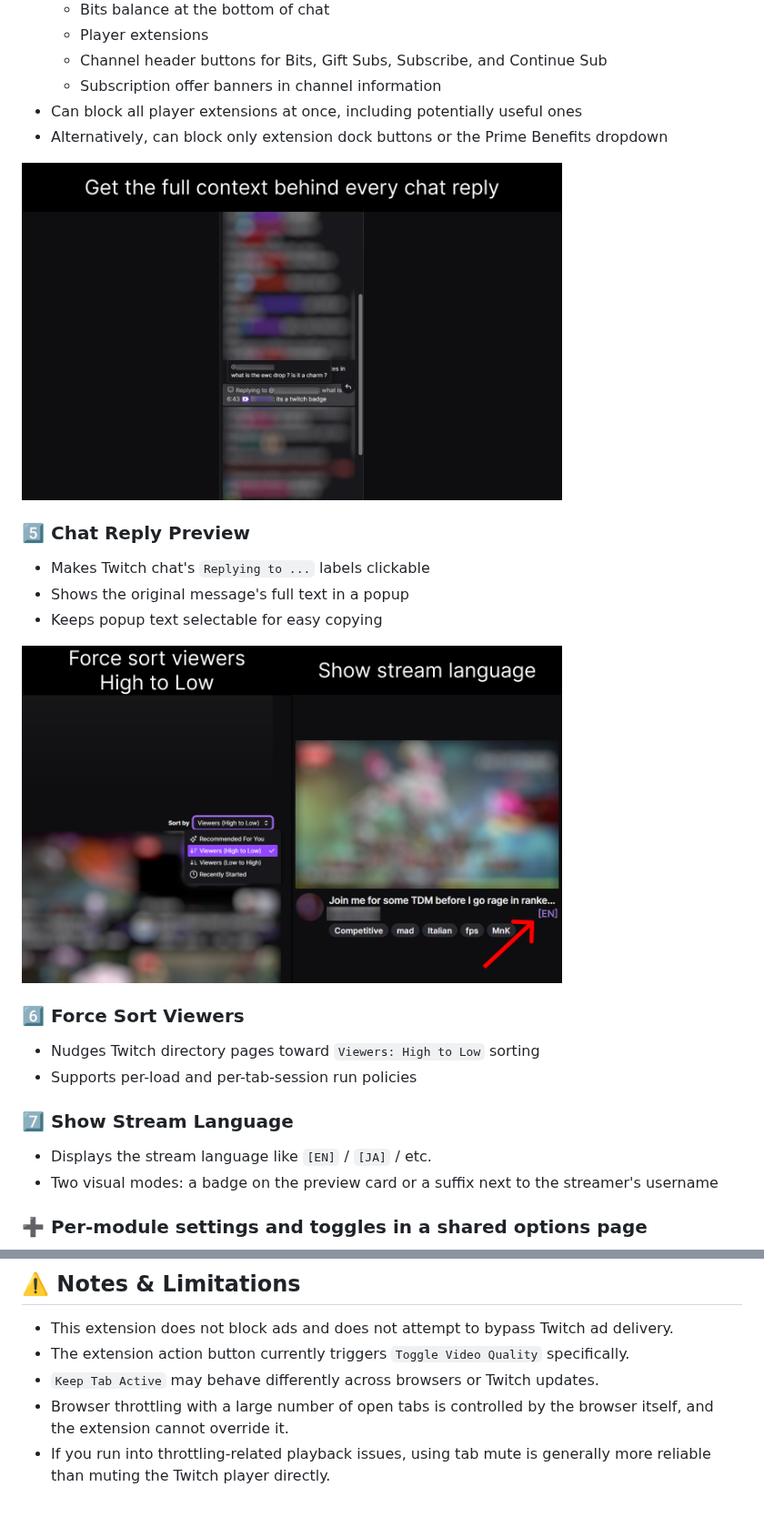
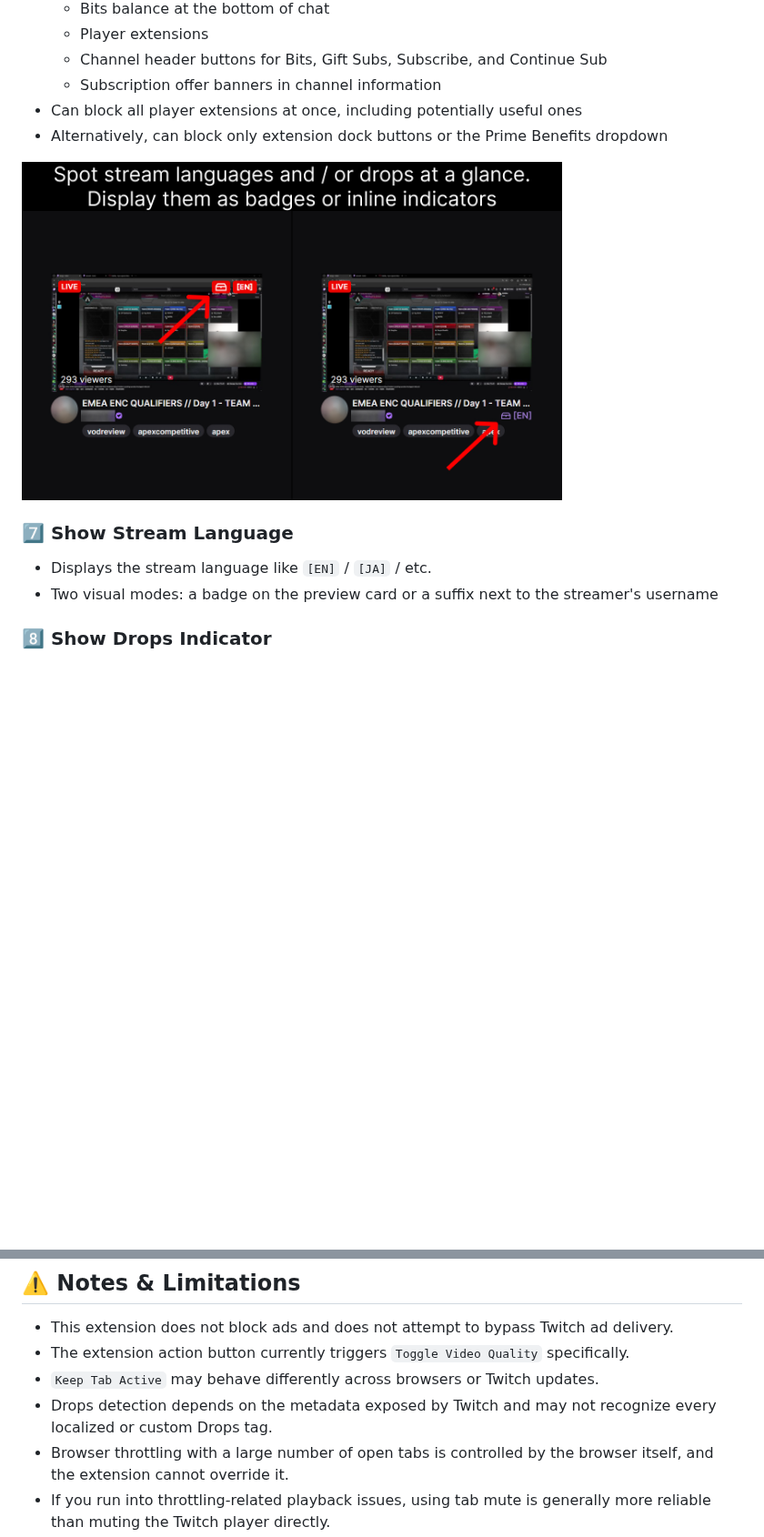
Before and after one commit to Vikindor/twitch-enhancer-extension, a Markdown page: README.md, 2 parts joined by grey strips. Shown at 91% size. GitHub-like rendering; pictures changed too: media/screenshot_3.jpg, media/screenshot_4.jpg; blank space fills up the shorter version.

```diff
--- a/README.md
+++ b/README.md
@@ -52,25 +67,12 @@ Especially useful for people who like to **keep streams running in the backgroun
 - Can block all player extensions at once, including potentially useful ones
 - Alternatively, can block only extension dock buttons or the Prime Benefits dropdown
 
-<img src="media/screenshot_3.jpg" width="75%" alt="Features screenshot 3" title="Features"/>
-
-### 5️⃣ Chat Reply Preview
-
-- Makes Twitch chat's `Replying to ...` labels clickable
-- Shows the original message's full text in a popup
-- Keeps popup text selectable for easy copying
-
 <img src="media/screenshot_4.jpg" width="75%" alt="Features screenshot 4" title="Features"/>
 
-### 6️⃣ Force Sort Viewers
-
-- Nudges Twitch directory pages toward `Viewers: High to Low` sorting
-- Supports per-load and per-tab-session run policies
-
-### 7️⃣ Show Stream Language
+### 7️⃣  Show Stream Language
 
 - Displays the stream language like `[EN]` / `[JA]` / etc.
 - Two visual modes: a badge on the preview card or a suffix next to the streamer's username
 
-### ➕ Per-module settings and toggles in a shared options page
+### 8️⃣  Show Drops Indicator
 
@@ -123,5 +130,6 @@ node .\build.js
 - This extension does not block ads and does not attempt to bypass Twitch ad delivery.
 - The extension action button currently triggers `Toggle Video Quality` specifically.
 - `Keep Tab Active` may behave differently across browsers or Twitch updates.
+- Drops detection depends on the metadata exposed by Twitch and may not recognize every localized or custom Drops tag.
 - Browser throttling with a large number of open tabs is controlled by the browser itself, and the extension cannot override it.
 - If you run into throttling-related playback issues, using tab mute is generally more reliable than muting the Twitch player directly.
```
Also changed, not shown: other parts of README.md (+30 -10 lines), media/screenshot_1.jpg, media/screenshot_2.jpg.
